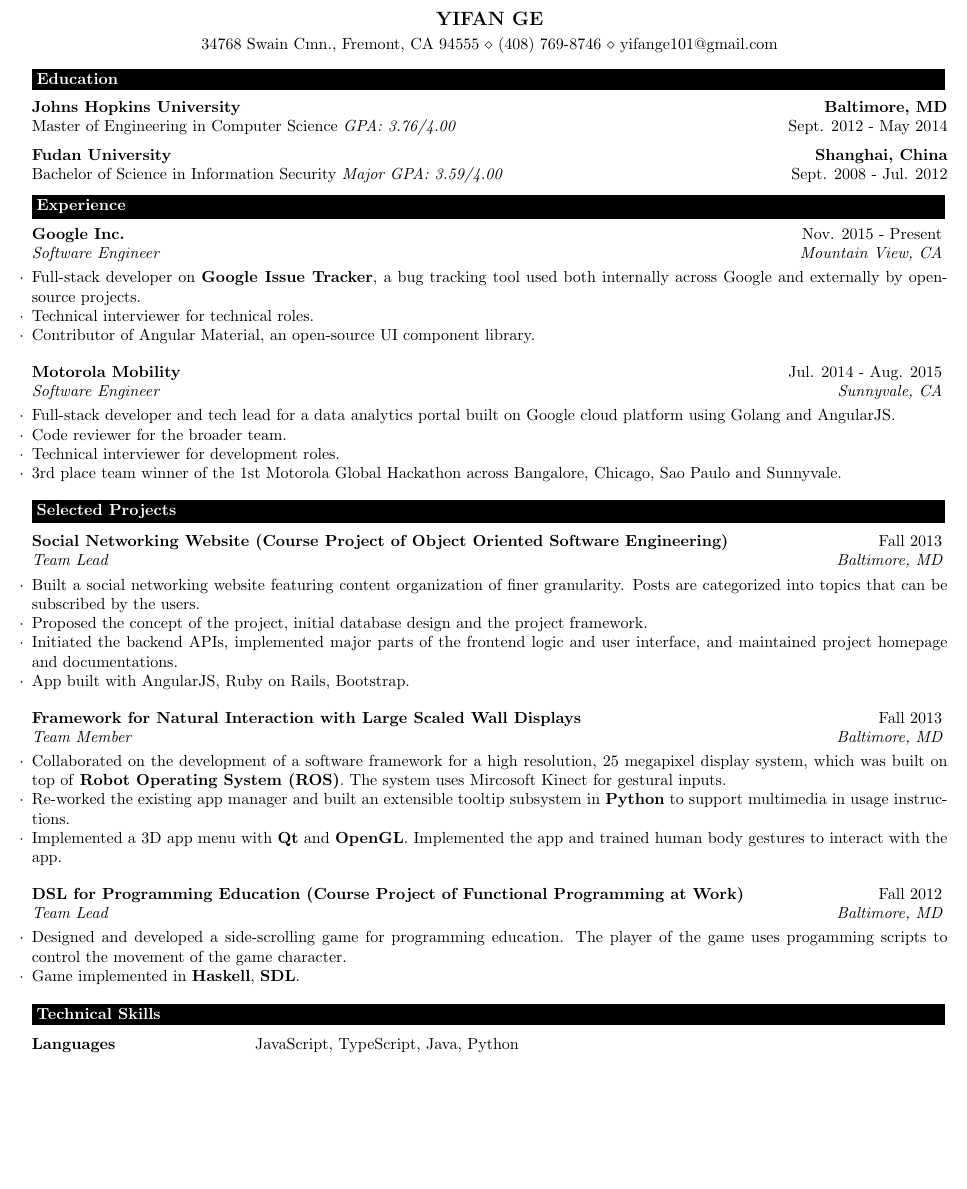
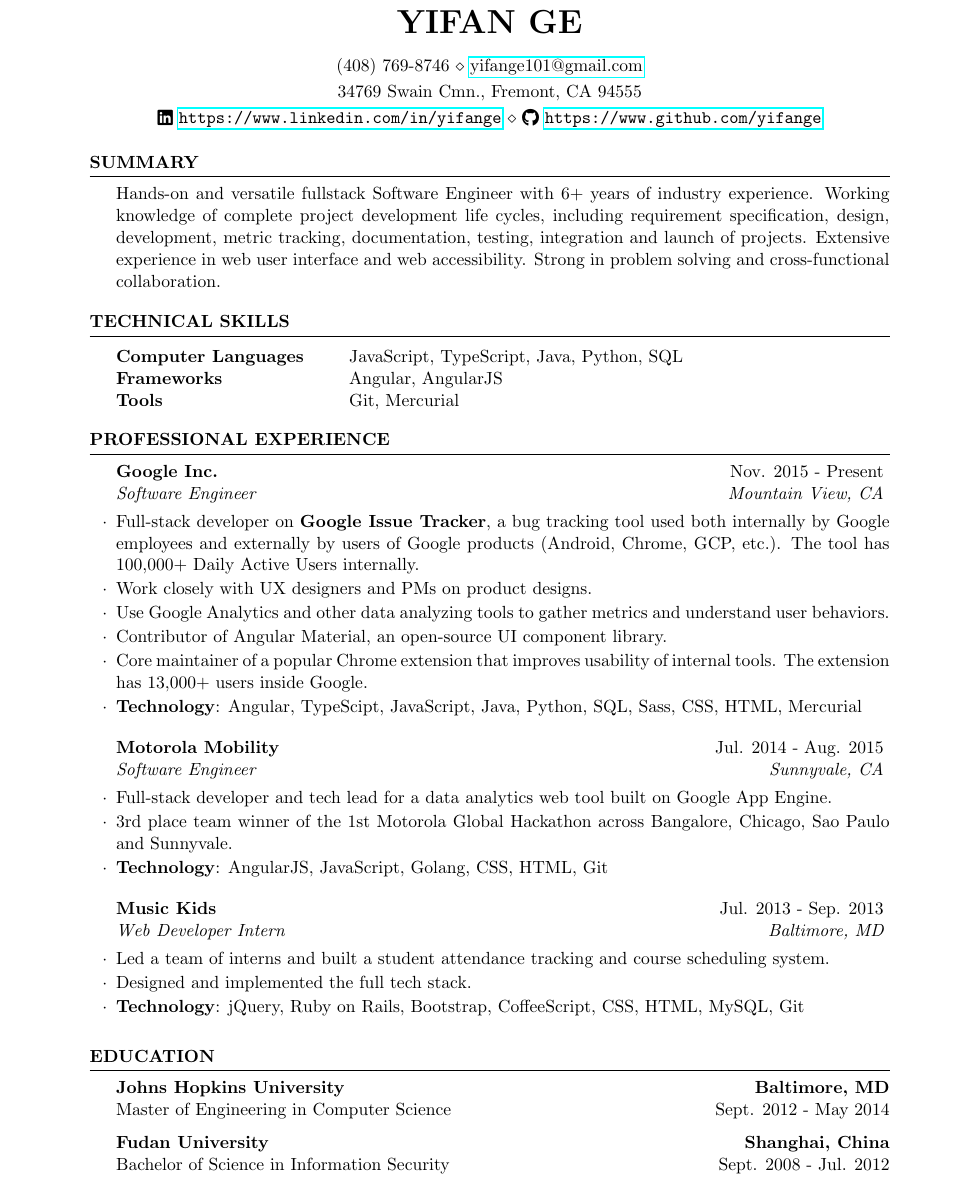
Before and after one commit to yifange/resume, a LaTeX CV (yifange.tex, which reads resume.cls): part of the page, cut so that both start at the same text, the shorter picture padded with empty space. Compiled offline with pdfLaTeX.

Commit message:
Remove projects and publications. Add summary section and MusicKids internship as professional experience
# Please enter the commit message for your changes. Lines starting
# with '#' will be ignored, and an empty message aborts the commit.
#
# On branch master
# Your branch is up to date with 'origin/master'.
#
# Changes to be committed:
#	modified:   resume.cls
#	modified:   yifange.aux
#	deleted:    yifange.blg
#	new file:   yifange.fdb_latexmk
#	new file:   yifange.fls
#	modified:   yifange.log
#	renamed:    yifange.bbl -> yifange.out
#	modified:   yifange.pdf
#	modified:   yifange.synctex.gz
#	modified:   yifange.tex
#

```diff
--- a/resume.cls
+++ b/resume.cls
@@ -20,15 +20,15 @@
 
 \ProvidesClass{resume}[2010/07/10 v0.9 Resume class]
 
-\LoadClass[9pt,letterpaper]{article} % Font size and paper type
+\LoadClass[11pt,letterpaper]{article} % Font size and paper type
 
 \usepackage[parfill]{parskip} % Remove paragraph indentation
 \usepackage{array} % Required for boldface (\bf and \bfseries) tabular columns
 \usepackage{ifthen} % Required for ifthenelse statements
-\usepackage{xcolor}
+\usepackage{fontawesome5}
+\usepackage{hyperref}
 
 \pagestyle{empty} % Suppress page numbers
-
 %----------------------------------------------------------------------------------------
 %	HEADINGS COMMANDS: Commands for printing name and address
 %----------------------------------------------------------------------------------------
@@ -121,15 +118,15 @@
   {\em #3} \hfill {\em #4} % Italic job title and location
   }\smallskip
   \begin{list}{$\cdot$}{\leftmargin=0em} % \cdot used for bullets, no indentation
-   \itemsep -0.6em \vspace{-0.6em} % Compress items in list together for aesthetics
+   \itemsep -0.5em \vspace{-0.5em} % Compress items in list together for aesthetics
   }{
   \end{list}
   \vspace{0.5em} % Some space after the list of bullet points
 }
 
 % The below commands define the whitespace after certain things in the document - they can be \smallskip, \medskip or \bigskip
-\def\namesize{\large} % Size of the name at the top of the document
+\def\namesize{\huge} % Size of the name at the top of the document
 \def\addressskip{\smallskip} % The space between the two address (or phone/email) lines
-\def\sectionlineskip{\smallskip} % The space above the horizontal line for each section
-\def\nameskip{\smallskip} % The space after your name at the top
-\def\sectionskip{\smallskip} % The space after the heading section
+\def\sectionlineskip{\medskip} % The space above the horizontal line for each section
+\def\nameskip{\bigskip} % The space after your name at the top
+\def\sectionskip{\medskip} % The space after the heading section
--- a/yifange.tex
+++ b/yifange.tex
@@ -22,104 +22,59 @@
 
 \documentclass{resume} % Use the custom resume.cls style
 
-\usepackage[left=0.3in,top=0.1in,right=0.3in,bottom=0.1in]{geometry} % Document margins
+\usepackage[left=0.8in,top=0.5in,right=0.8in,bottom=0.5in]{geometry} % Document margins
 
-\name{Yifan Ge} % Your name
-\address{34768 Swain Cmn., Fremont, CA 94555 \\ (408) 769-8746 \\ yifange101@gmail.com}
+\name{Yifan Ge}
+\address{34769 Swain Cmn., Fremont, CA 94555}
+\address{\raisebox{-0.1\height}\faLinkedin \  \url{https://www.linkedin.com/in/yifange} \\ \raisebox{-0.1\height}\faGithub \ \url{https://www.github.com/yifange}}
+\address{(408) 769-8746 \\ \href{mailto:yifange101@gmail.com}{yifange101@gmail.com}}
 
 \begin{document}
 
-%----------------------------------------------------------------------------------------
-%	EDUCATION SECTION
-%----------------------------------------------------------------------------------------
-
-\begin{rSection}{Education}
-{\bf Johns Hopkins University} \hfill {\bf Baltimore, MD} \\
-{Master of Engineering in Computer Science} {\em GPA: 3.76/4.00} \hfill {Sept. 2012 - May 2014}
-
-{\bf Fudan University} \hfill {\bf Shanghai, China} \\
-{Bachelor of Science in Information Security} {\em Major GPA: 3.59/4.00} \hfill {Sept. 2008 - Jul. 2012}
+\begin{rSection}{Summary}
+  Hands-on and versatile fullstack Software Engineer with 6+ years of industry experience. Working knowledge of complete project development life cycles, including requirement specification, design, development, metric tracking, documentation, testing, integration and launch of projects.
+  Extensive experience in web user interface and web accessibility. Strong in problem solving and cross-functional collaboration.
 \end{rSection}
 
+\begin{rSection}{Technical Skills}
+  \begin{tabular}{ @{} >{\bfseries}l @{\hspace{6ex}} l }
+  Computer Languages & JavaScript, TypeScript, Java, Python, SQL \\
+  Frameworks & Angular, AngularJS \\
+  Tools & Git, Mercurial
+  \end{tabular}
+\end{rSection}
 
-%----------------------------------------------------------------------------------------
-%	WORK EXPERIENCE SECTION
-%----------------------------------------------------------------------------------------
-
-\begin{rSection}{Experience}
+\begin{rSection}{Professional Experience}
 
 \begin{rSubsection}{Google Inc.}{Nov. 2015 - Present}{Software Engineer}{Mountain View, CA}
-\item Full-stack developer on \textbf{Google Issue Tracker}, a bug tracking tool used both internally across Google and externally by open-source projects.
-\item Technical interviewer for technical roles.
+\item Full-stack developer on \textbf{Google Issue Tracker}, a bug tracking tool used both internally by Google employees and externally by users of Google products (Android, Chrome, GCP, etc.). The tool has 100,000+ Daily Active Users internally.
+\item Work closely with UX designers and PMs on product designs.
+\item Use Google Analytics and other data analyzing tools to gather metrics and understand user behaviors.
 \item Contributor of Angular Material, an open-source UI component library.
+\item Core maintainer of a popular Chrome extension that improves usability of internal tools. The extension has 13,000+ users inside Google.
+\item \textbf{Technology}: Angular, TypeScipt, JavaScript, Java, Python, SQL, Sass, CSS, HTML, Mercurial
 
 \end{rSubsection}
 
 \begin{rSubsection}{Motorola Mobility}{Jul. 2014 - Aug. 2015}{Software Engineer}{Sunnyvale, CA}
-\item Full-stack developer and tech lead for a data analytics portal built on Google cloud platform using Golang and AngularJS.
-\item Code reviewer for the broader team.
-\item Technical interviewer for development roles.
+\item Full-stack developer and tech lead for a data analytics web tool built on Google App Engine.
 \item 3rd place team winner of the 1st Motorola Global Hackathon across Bangalore, Chicago, Sao Paulo and Sunnyvale.
+\item \textbf{Technology}: AngularJS, JavaScript, Golang, CSS, HTML, Git
 \end{rSubsection}
 
-%------------------------------------------------
-
-%% \begin{rSubsection}{Fudan University - Mobile Data Management Lab}{Sept. 2010 - Jul. 2012}{Reseach Assistant, Team Lead}{Shanghai, China}
-%% \item Designed a quality-aware proactive service discovery protocol for Mobile Ad-hoc Networks.
-%% \item Implemented and evaluated the protocol in a network simulator using C.
-%% \item Analyzed the data and published two academic papers as 2nd authors in international conferences.
-%% \end{rSubsection}
-
-%------------------------------------------------
-\end{rSection}
-
-%----------------------------------------------------------------------------------------
-%	SELECTED PROJECTS
-%----------------------------------------------------------------------------------------
-\begin{rSection}{Selected Projects}
-\begin{rSubsection}{Social Networking Website (Course Project of Object Oriented Software Engineering)}{Fall 2013}{Team Lead}{Baltimore, MD}
-% \item Course Project of {\em Object Oriented Software Engineering}.
-\item Built a social networking website featuring content organization of finer granularity. Posts are categorized into topics that can be subscribed by the users.
-% \item	Website constructed in a two-tier manner. Backend written in Ruby on Rails and frontend in AngularJS as a Single Page Application.
-\item Proposed the concept of the project, initial database design and the project framework.
-\item Initiated the backend APIs, implemented major parts of the frontend logic and user interface, and maintained project homepage and documentations.
-\item App built with AngularJS, Ruby on Rails, Bootstrap.
+\begin{rSubsection}{Music Kids}{Jul. 2013 - Sep. 2013}{Web Developer Intern}{Baltimore, MD}
+\item Led a team of interns and built a student attendance tracking and course scheduling system.
+\item Designed and implemented the full tech stack.
+\item \textbf{Technology}: jQuery, Ruby on Rails, Bootstrap, CoffeeScript, CSS, HTML, MySQL, Git
 \end{rSubsection}
-%--------------------------------
-\begin{rSubsection}{Framework for Natural Interaction with Large Scaled Wall Displays}{Fall 2013}{Team Member}{Baltimore, MD}
-\item Collaborated on the development of a software framework for a high resolution, 25 megapixel
-display system, which was built on top of \textbf{Robot Operating System (ROS)}. The system uses Mircosoft Kinect for gestural inputs.
-\item Re-worked the existing app manager and built an extensible tooltip subsystem in \textbf{Python} to support
-multimedia in usage instructions.
-\item Implemented a 3D app menu with \textbf{Qt} and \textbf{OpenGL}. Implemented the app and trained human body gestures to interact with the app.
-\end{rSubsection}
-%--------------------------------
-\begin{rSubsection}{DSL for Programming Education (Course Project of Functional Programming at Work)}{Fall 2012}{Team Lead}{Baltimore, MD}
-% \item Course Project of {\em Functional Programming at Work}.
-\item Designed and developed a side-scrolling game for programming education. The player of the game uses progamming scripts to control the movement of the game character.
-\item Game implemented in \textbf{Haskell}, \textbf{SDL}.
-% \item Defined a state-machine-styled domain specific language to control the game character.
-\end{rSubsection}
-\end{rSection}
-%----------------------------------------------------------------------------------------
-%	TECHNICAL STRENGTHS SECTION
-%----------------------------------------------------------------------------------------
-
-\begin{rSection}{Technical Skills}
-
-\begin{tabular}{ @{} >{\bfseries}l @{\hspace{3ex}} l }
-Languages & JavaScript, TypeScript, Java, Python \\
-Frameworks \& Platforms & Angular, AngularJS, Google Cloud Platform \\
-Tools & Linux, shell, git, Vim
-\end{tabular}
 
 \end{rSection}
 
-%----------------------------------------------------------------------------------------
-%	EXAMPLE SECTION
-%----------------------------------------------------------------------------------------
 
-%\begin{rSection}{Section Name}
 
-%Section content\ldots
+\begin{rSection}{Education}
+{\bf Johns Hopkins University} \hfill {\bf Baltimore, MD} \\
+{Master of Engineering in Computer Science} \hfill {Sept. 2012 - May 2014}
 
+{\bf Fudan University} \hfill {\bf Shanghai, China} \\
+{Bachelor of Science in Information Security} \hfill {Sept. 2008 - Jul. 2012}
@@ -137,4 +81,3 @@
 \end{rSection}
 
-
 \end{document}
```
Also changed, not shown: yifange.bbl (deleted), yifange.pdf, resume.cls (15 more changed lines), yifange.tex (11 more changed lines), 7 other files.
